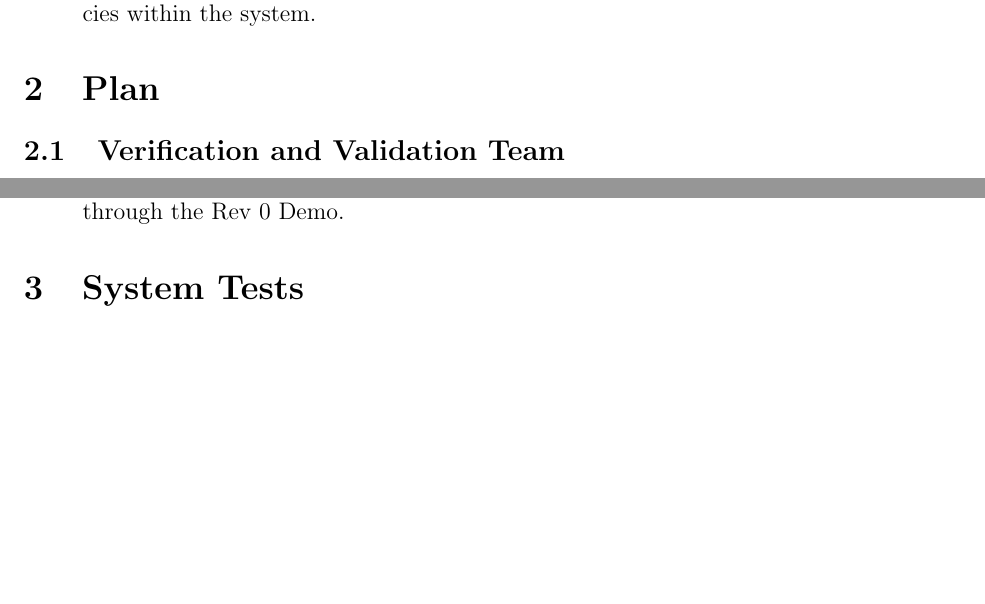
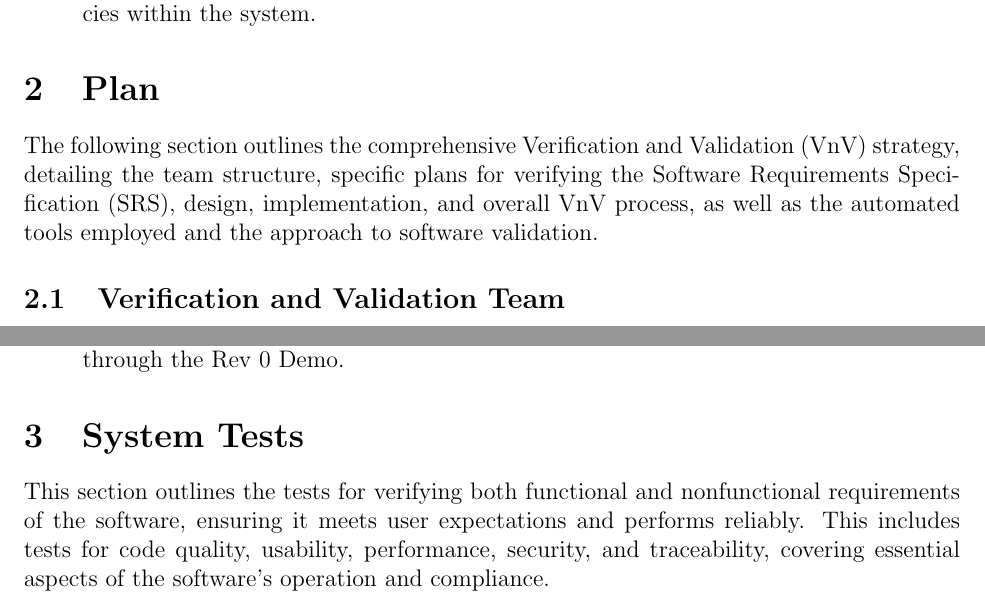
Before and after one commit to ssm-lab/capstone--source-code-optimizer, a LaTeX document (docs/VnVPlan/VnVPlan.tex): two parts of pages 6 and 13 of 53, joined at a grey line, cut so that both start at the same text, the shorter picture padded with empty space. Compiled offline with pdfLaTeX.

Commit message:
Added missing section blurbs

```diff
--- a/docs/VnVPlan/VnVPlan.tex
+++ b/docs/VnVPlan/VnVPlan.tex
@@ -136,8 +136,7 @@ The Verification and Validation (VnV) plan relies on three key documents to guid
 
 \section{Plan}
 
-\wss{Introduce this section.  You can provide a roadmap of the sections to
-  come.}
+The following section outlines the comprehensive Verification and Validation (VnV) strategy, detailing the team structure, specific plans for verifying the Software Requirements Specification (SRS), design, implementation, and overall VnV process, as well as the automated tools employed and the approach to software validation.
 
 \subsection{Verification and Validation Team}
 
@@ -352,6 +351,8 @@ Initially the aim is to achieve a 40\% coverage and gradually increment the leve
 
 \section{System Tests}
 
+This section outlines the tests for verifying both functional and nonfunctional requirements of the software, ensuring it meets user expectations and performs reliably. This includes tests for code quality, usability, performance, security, and traceability, covering essential aspects of the software’s operation and compliance.
+
 \subsection{Tests for Functional Requirements}
 
 The subsections below outline tests corresponding to functional
```
